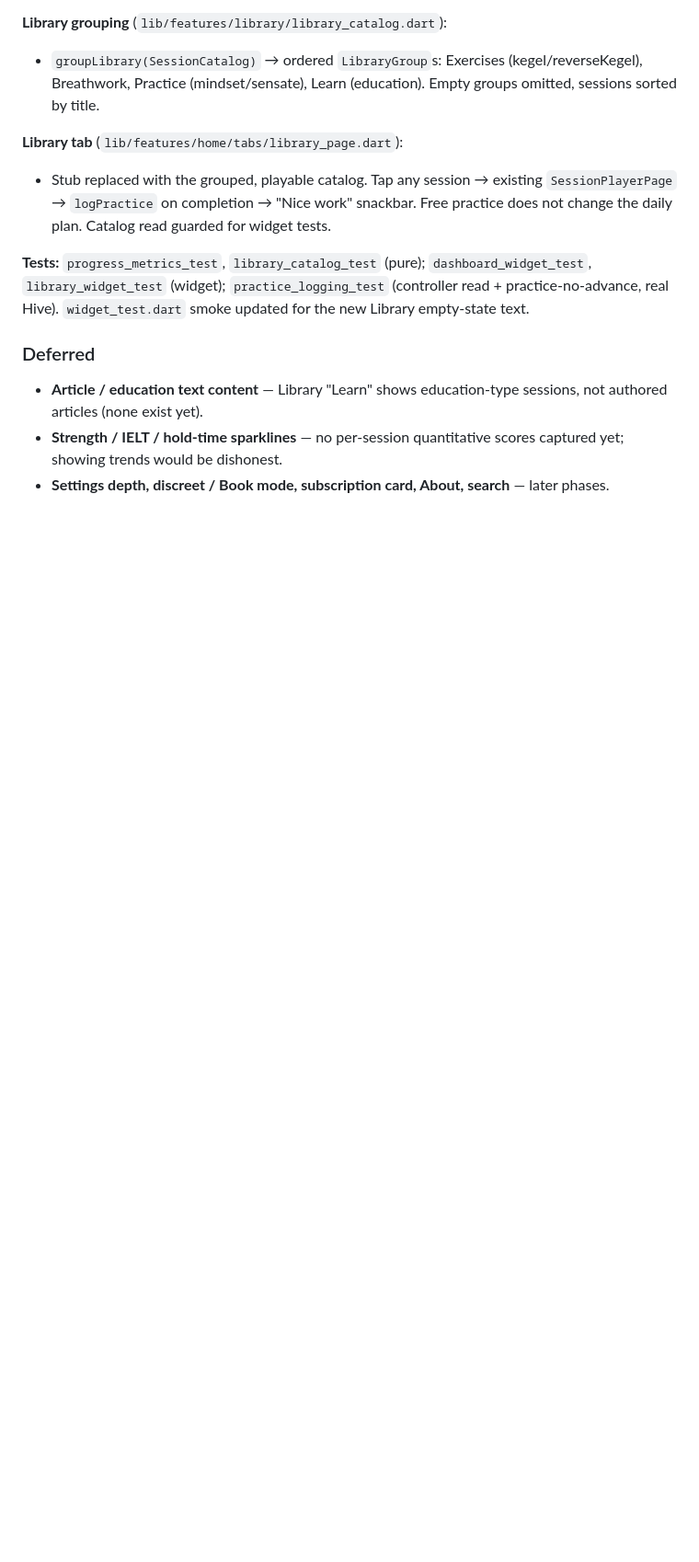
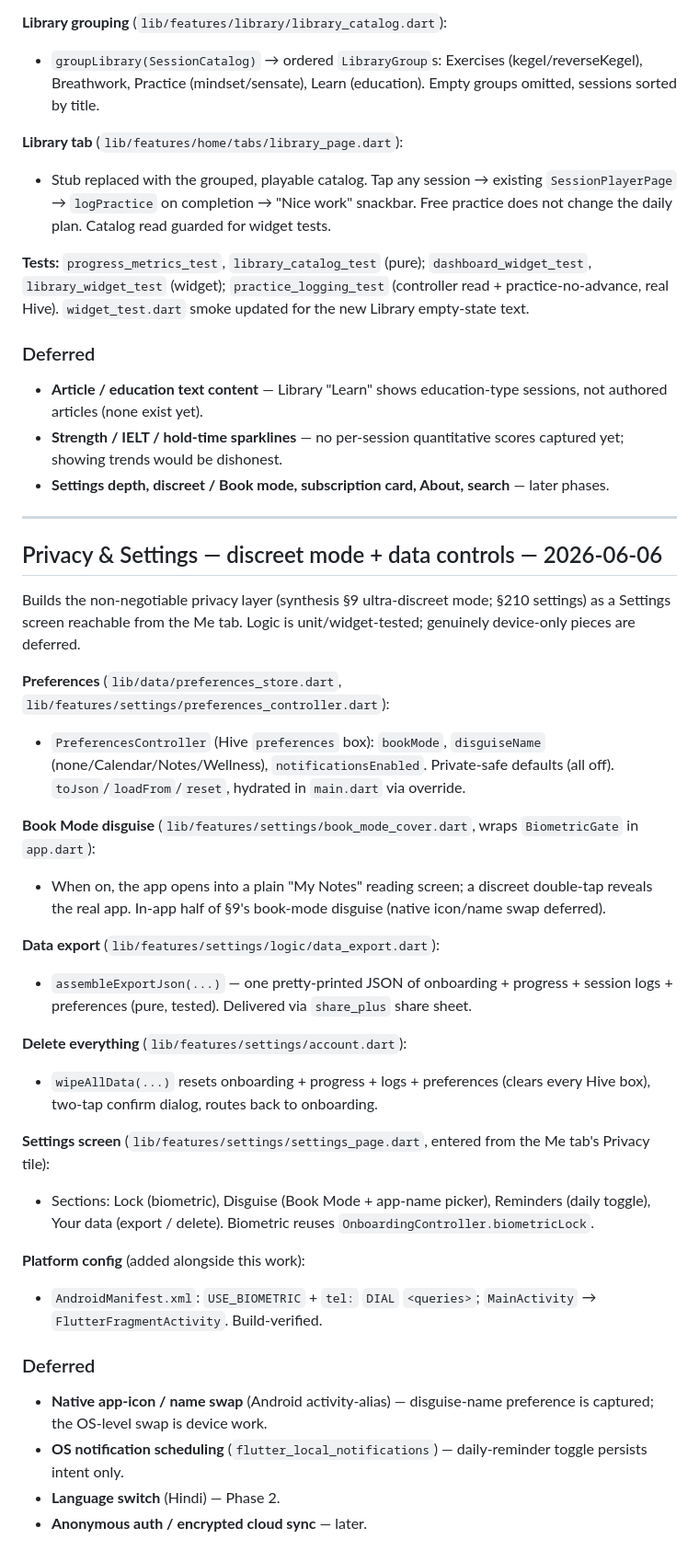
Before and after one commit to Saurabh-7973/Sahaj, a Markdown page: docs/CHANGELOG.md, the part around the change. Shown at 92% size. Drawn GitHub-style; blank space fills up the shorter version.

Commit message:
Privacy Task 7: CHANGELOG entry
Co-Authored-By: Claude Opus 4.8 <noreply@anthropic.com>

```diff
--- a/docs/CHANGELOG.md
+++ b/docs/CHANGELOG.md
@@ -221,3 +221,34 @@ Ships the two highest-value, data-driven pieces of roadmap Phase 5 using only ex
 - **Article / education text content** — Library "Learn" shows education-type sessions, not authored articles (none exist yet).
 - **Strength / IELT / hold-time sparklines** — no per-session quantitative scores captured yet; showing trends would be dishonest.
 - **Settings depth, discreet / Book mode, subscription card, About, search** — later phases.
+
+---
+
+## Privacy & Settings — discreet mode + data controls — 2026-06-06
+
+Builds the non-negotiable privacy layer (synthesis §9 ultra-discreet mode; §210 settings) as a Settings screen reachable from the Me tab. Logic is unit/widget-tested; genuinely device-only pieces are deferred.
+
+**Preferences** (`lib/data/preferences_store.dart`, `lib/features/settings/preferences_controller.dart`):
+- `PreferencesController` (Hive `preferences` box): `bookMode`, `disguiseName` (none/Calendar/Notes/Wellness), `notificationsEnabled`. Private-safe defaults (all off). `toJson`/`loadFrom`/`reset`, hydrated in `main.dart` via override.
+
+**Book Mode disguise** (`lib/features/settings/book_mode_cover.dart`, wraps `BiometricGate` in `app.dart`):
+- When on, the app opens into a plain "My Notes" reading screen; a discreet double-tap reveals the real app. In-app half of §9's book-mode disguise (native icon/name swap deferred).
+
+**Data export** (`lib/features/settings/logic/data_export.dart`):
+- `assembleExportJson(...)` — one pretty-printed JSON of onboarding + progress + session logs + preferences (pure, tested). Delivered via `share_plus` share sheet.
+
+**Delete everything** (`lib/features/settings/account.dart`):
+- `wipeAllData(...)` resets onboarding + progress + logs + preferences (clears every Hive box), two-tap confirm dialog, routes back to onboarding.
+
+**Settings screen** (`lib/features/settings/settings_page.dart`, entered from the Me tab's Privacy tile):
+- Sections: Lock (biometric), Disguise (Book Mode + app-name picker), Reminders (daily toggle), Your data (export / delete). Biometric reuses `OnboardingController.biometricLock`.
+
+**Platform config** (added alongside this work):
+- `AndroidManifest.xml`: `USE_BIOMETRIC` + `tel:` `DIAL` `<queries>`; `MainActivity` → `FlutterFragmentActivity`. Build-verified.
+
+### Deferred
+
+- **Native app-icon / name swap** (Android activity-alias) — disguise-name preference is captured; the OS-level swap is device work.
+- **OS notification scheduling** (`flutter_local_notifications`) — daily-reminder toggle persists intent only.
+- **Language switch** (Hindi) — Phase 2.
+- **Anonymous auth / encrypted cloud sync** — later.
```
